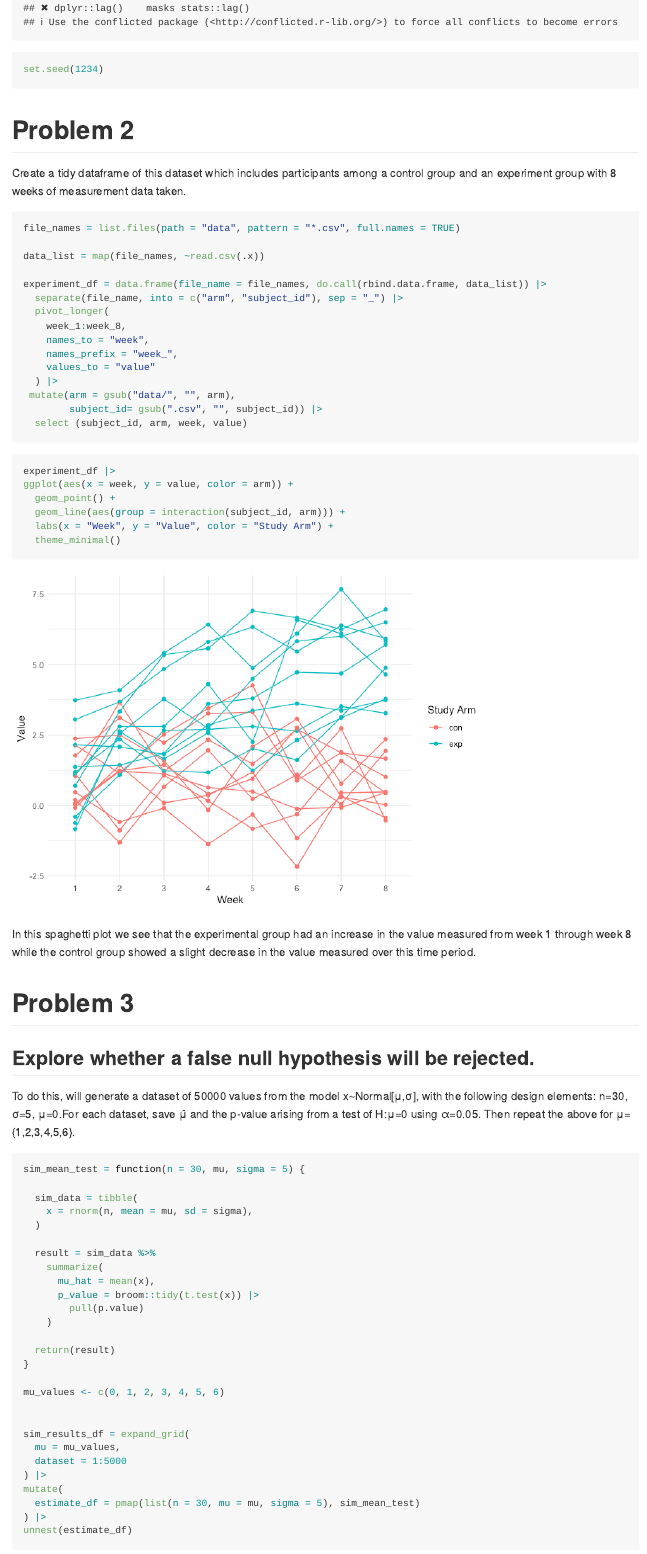
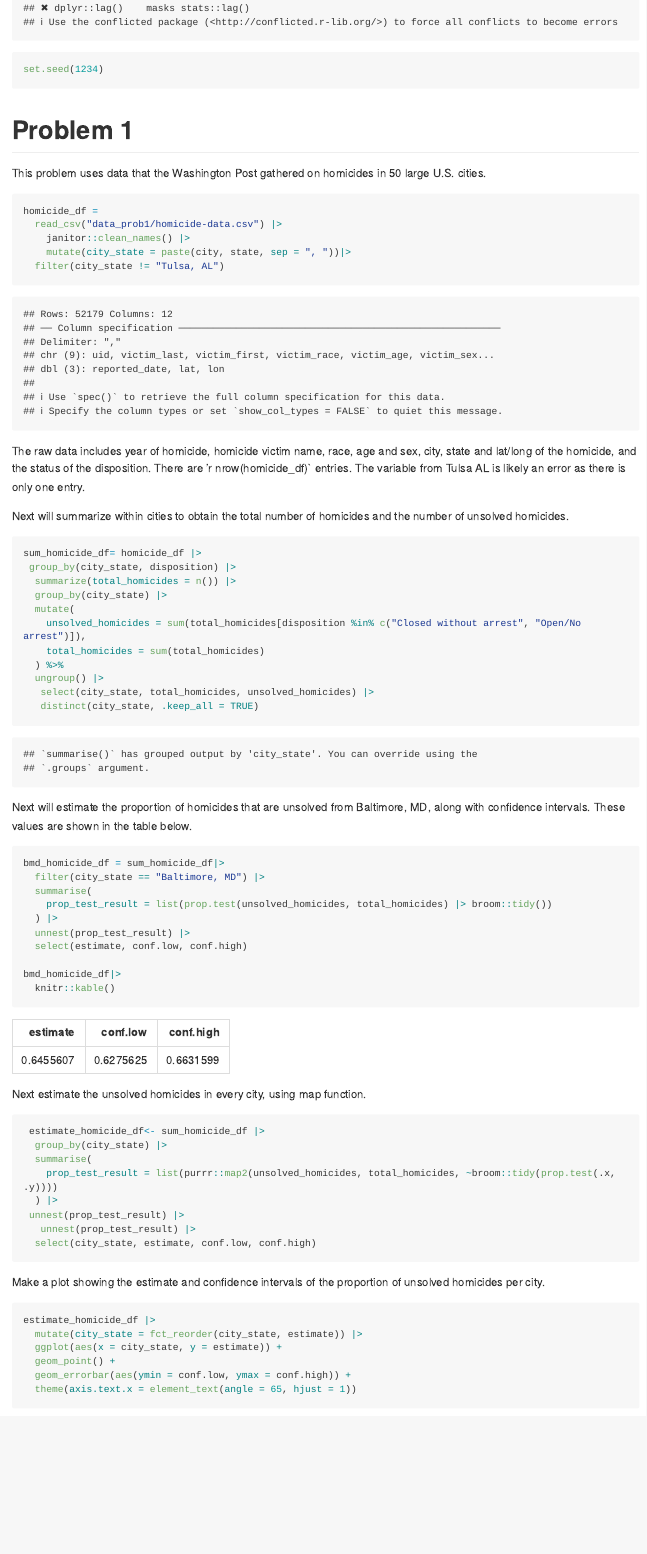
Before and after one commit to HaleyZylberberg/p8105_hw5_hmz2105, an R Markdown document (p8105_hw5_hmz2105.Rmd): the page in a window 1100 px wide, from 390 px down. The pictures show the output file p8105_hw5_hmz2105.md that the author committed with the source, drawn offline in the style of GitHub; long lines of code are wrapped.

Commit message:
Problem 1

````diff
--- a/p8105_hw5_hmz2105.Rmd
+++ b/p8105_hw5_hmz2105.Rmd
@@ -8,3 +8,71 @@ output: github_document
 library (tidyverse)
 set.seed(1234)
 ```
+
+# Problem 1
+
+This problem uses data that the Washington Post gathered on homicides in 50 large U.S. cities.
+
+```{r import homicide data}
+homicide_df =
+  read_csv("data_prob1/homicide-data.csv") |>
+    janitor::clean_names() |>
+    mutate(city_state = paste(city, state, sep = ", "))|>
+  filter(city_state != "Tulsa, AL")
+```
+
+The raw data includes year of homicide, homicide victim name, race, age and sex, city, state and lat/long of the homicide, and the status of the disposition. There are 'r nrow(homicide_df)` entries. The variable from Tulsa AL is likely an error as there is only one entry.
+
+Next will summarize within cities to obtain the total number of homicides and the number of unsolved homicides.
+
+```{r summarize data}
+sum_homicide_df= homicide_df |>
+ group_by(city_state, disposition) |>
+  summarize(total_homicides = n()) |>
+  group_by(city_state) |>
+  mutate(
+    unsolved_homicides = sum(total_homicides[disposition %in% c("Closed without arrest", "Open/No arrest")]),
+    total_homicides = sum(total_homicides)
+  ) %>%
+  ungroup() |>
+   select(city_state, total_homicides, unsolved_homicides) |>
+   distinct(city_state, .keep_all = TRUE)
+```
+
+Next will estimate the proportion of homicides that are unsolved from Baltimore, MD, along with confidence intervals. These values are shown in the table below.
+
+```{r estimate proportion of unsolved homicides Baltimore}
+bmd_homicide_df = sum_homicide_df|>
+  filter(city_state == "Baltimore, MD") |>
+  summarise(
+    prop_test_result = list(prop.test(unsolved_homicides, total_homicides) |> broom::tidy())
+  ) |>
+  unnest(prop_test_result) |>
+  select(estimate, conf.low, conf.high)
+
+bmd_homicide_df|>
+  knitr::kable()
+```
+
+Next estimate the unsolved homicides in every city, using map function.
+
+```{r city estimates}
+ estimate_homicide_df<- sum_homicide_df |>
+  group_by(city_state) |>
+  summarise(
+    prop_test_result = list(purrr::map2(unsolved_homicides, total_homicides, ~broom::tidy(prop.test(.x, .y))))
+  ) |>
+ unnest(prop_test_result) |>
+   unnest(prop_test_result) |>
+  select(city_state, estimate, conf.low, conf.high)
+```
+
+Make a plot showing the estimate and confidence intervals of the proportion of unsolved homicides per city.
+
+```{r plot homicide estimates}
+estimate_homicide_df |>
+  mutate(city_state = fct_reorder(city_state, estimate)) |>
+  ggplot(aes(x = city_state, y = estimate)) +
+  geom_point() +
+  geom_errorbar(aes(ymin = conf.low, ymax = conf.high)) +
+  theme(axis.text.x = element_text(angle = 65, hjust = 1))
````
Also changed, not shown: p8105_hw5_hmz2105.md, p8105_hw5_hmz2105_files/figure-gfm/plot homicide estimates-1.png (added), p8105_hw5_hmz2105.Rmd (3 more changed lines), 2 other files.
